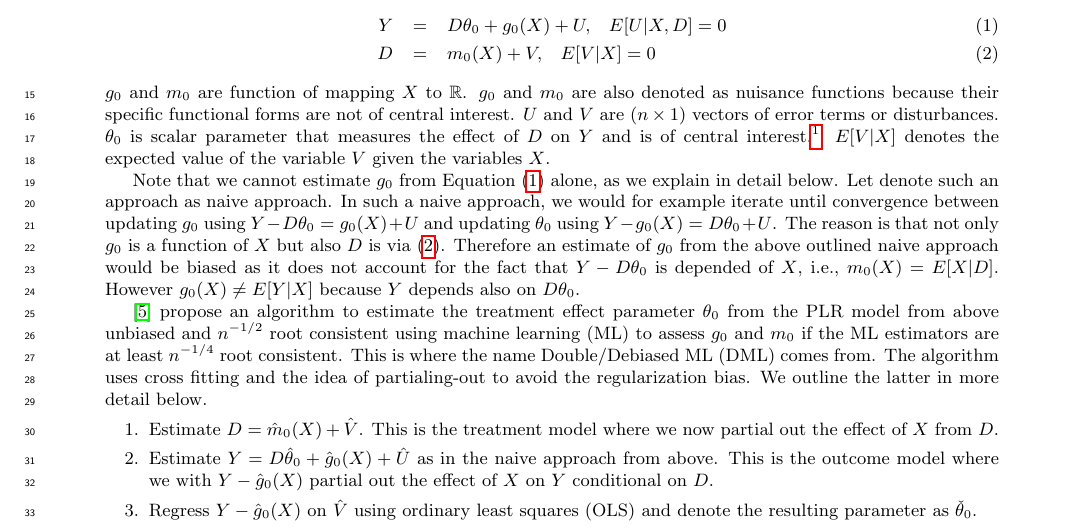
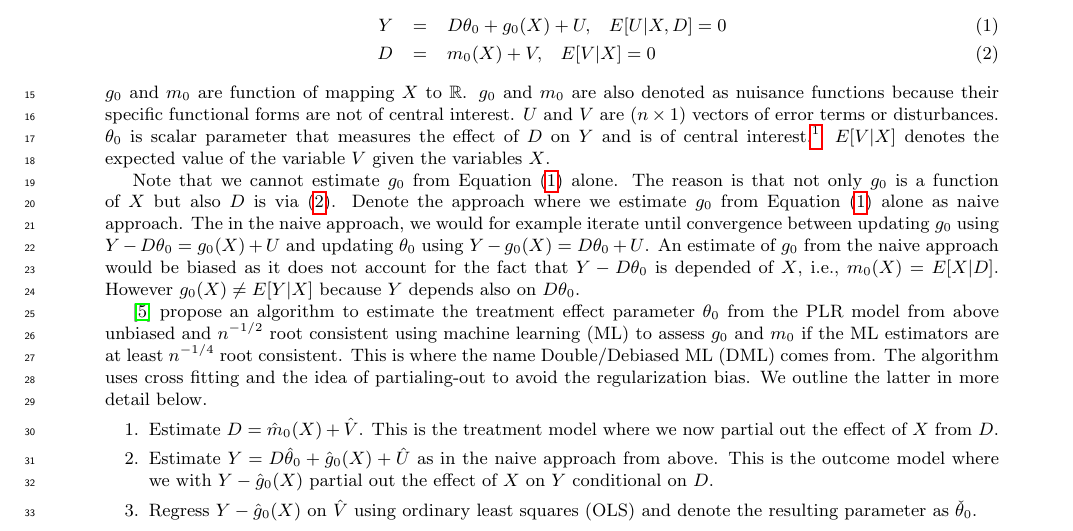
Before and after one commit to g-r-m-n/double_machine_learning, a LaTeX document (DOC/LaTeX/DML_study.tex): part of page 1 of 9, cut so that both start at the same text. The pictures show the PDF file DOC/LaTeX/DML_study.pdf that the author committed with the source.

```diff
--- a/DOC/LaTeX/DML_study.tex
+++ b/DOC/LaTeX/DML_study.tex
@@ -71,11 +71,11 @@
 We will relax the assumption of linear additivity in next subsection below.}
 $ E[V|X]$ denotes the expected value of the variable $V$ given the variables $X$.
 
-Note that we cannot estimate $g_0$ from Equation \eqref{dml_plr_1} alone, as we explain in detail below.
-Let denote such an approach as naive approach.
-In such a naive approach, we would for example iterate until convergence between updating $g_0$ using $Y - D \theta_0 = g_0(X) + U$ and updating $\theta_0$ using $Y - g_0(X) = D \theta_0 + U$.
+Note that we cannot estimate $g_0$ from Equation \eqref{dml_plr_1} alone.
 The reason is that not only $g_0$ is a function of $X$ but also $D$ is via \eqref{dml_plr_2}.
-Therefore an estimate of $g_0$ from the above outlined naive approach would be biased as it does not account for the fact that $Y - D \theta_0$ is depended of $X$, i.e., $ m_0(X) = E[X|D] $.
+Denote the approach where we estimate $g_0$ from Equation \eqref{dml_plr_1} alone as naive approach.
+The in the naive approach, we would for example iterate until convergence between updating $g_0$ using $Y - D \theta_0 = g_0(X) + U$ and updating $\theta_0$ using $Y - g_0(X) = D \theta_0 + U$.
+An estimate of $g_0$ from the naive approach would be biased as it does not account for the fact that $Y - D \theta_0$ is depended of $X$, i.e., $ m_0(X) = E[X|D] $.
 However $ g_0(X) \ne E[Y|X] $ because $Y$ depends also on $D \theta_0$.
 
 \cite{Cher2018} propose an algorithm to estimate the treatment effect parameter $\theta_0$ from the PLR model from above unbiased and $n^{-1/2}$ root consistent using machine learning (ML) to assess $g_0$ and $m_0$ if the ML estimators are at least  $n^{-1/4}$ root consistent.
```
Also changed, not shown: src/data/tuned_parameters_2_DML-IRM.txt (added, +1 -0 lines), src/data/tuned_parameters_2_DML-PLR.txt (added, +1 -0 lines), src/data/tuned_parameters_2_NAIVE-ML.txt (added, +1 -0 lines), DOC/LaTeX/DML_study.pdf, 3 other files.
